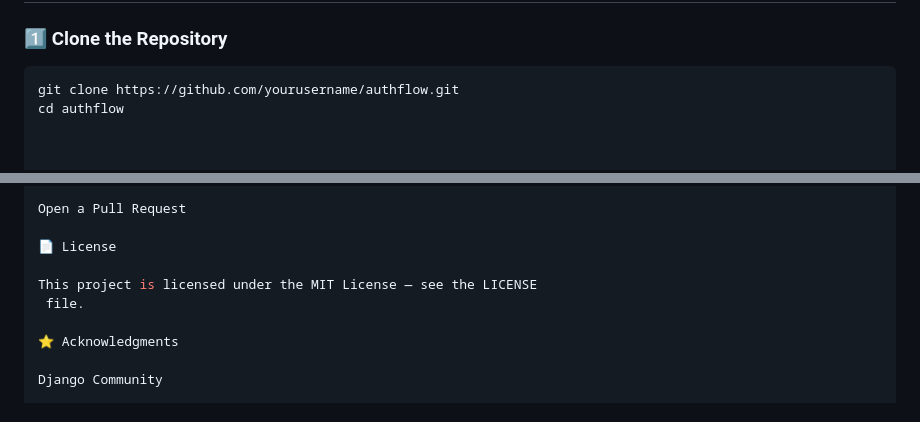
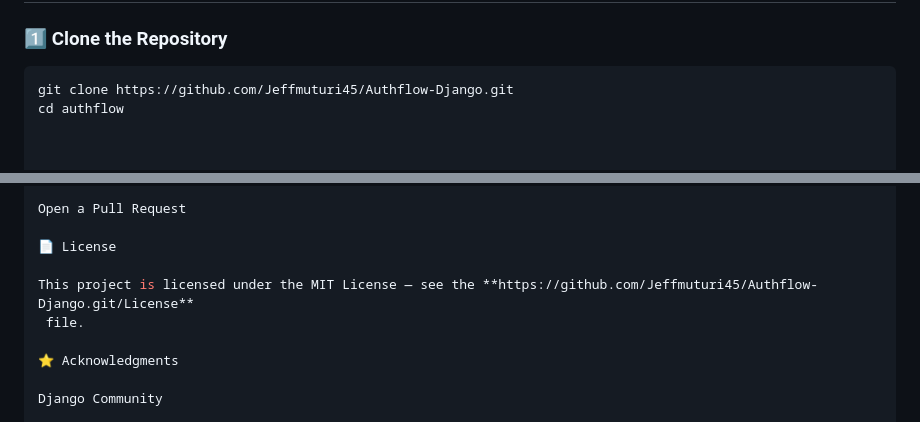
Before and after one commit to Jeffmuturi45/Authflow-Django, a Markdown page: README.md, 2 parts joined by grey strips. GitHub-like rendering.

````diff
--- a/README.md
+++ b/README.md
@@ -55,7 +55,7 @@ It implements **email-based authentication**, **OTP verification with auto-submi
 
 ### 1️⃣ Clone the Repository
 ```bash
-git clone https://github.com/yourusername/authflow.git
+git clone https://github.com/Jeffmuturi45/Authflow-Django.git
 cd authflow
 
 
@@ -192,7 +192,7 @@ Open a Pull Request
 
 📄 License
 
-This project is licensed under the MIT License — see the LICENSE
+This project is licensed under the MIT License — see the **https://github.com/Jeffmuturi45/Authflow-Django.git/License**
  file.
 
 ⭐ Acknowledgments
````
